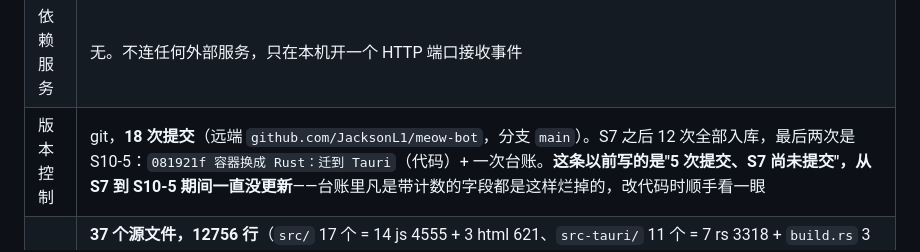
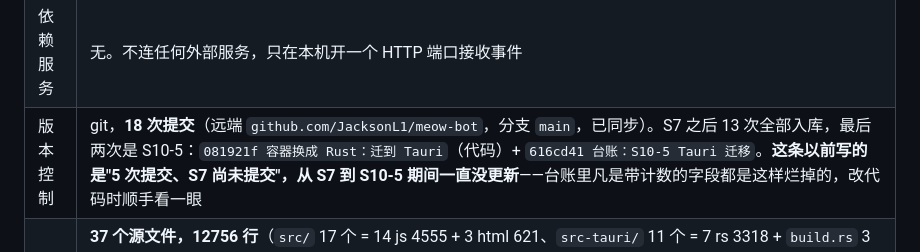
Before and after one commit to JacksonL1/meow-bot, a Markdown page: docs/ledger/PROJECT.md, the part around the change. GitHub-like rendering.

Commit message:
台账：提交计数与远端同步状态改成实测值

```diff
--- a/docs/ledger/PROJECT.md
+++ b/docs/ledger/PROJECT.md
@@ -12,7 +12,7 @@
 | 端口 | **固定 23333**（与主仓库一致），只绑 `127.0.0.1`。为什么不能随机：权限 HTTP hook 的 url 是安装时写死进 `settings.json` 的，端口漂移就等于 hook 指向死端口。被占用时退回随机端口并显式 warn，但必须重跑 `install:hooks` |
 | 端点文件 | `%APPDATA%\clawd-starter\clawd-starter.port`，内容 `{port, token}`，权限 0600 |
 | 依赖服务 | 无。不连任何外部服务，只在本机开一个 HTTP 端口接收事件 |
-| 版本控制 | git，**18 次提交**（远端 `github.com/JacksonL1/meow-bot`，分支 `main`）。S7 之后 12 次全部入库，最后两次是 S10-5：`081921f 容器换成 Rust：迁到 Tauri`（代码）+ 一次台账。**这条以前写的是"5 次提交、S7 尚未提交"，从 S7 到 S10-5 期间一直没更新**——台账里凡是带计数的字段都是这样烂掉的，改代码时顺手看一眼 |
+| 版本控制 | git，**18 次提交**（远端 `github.com/JacksonL1/meow-bot`，分支 `main`，已同步）。S7 之后 13 次全部入库，最后两次是 S10-5：`081921f 容器换成 Rust：迁到 Tauri`（代码）+ `616cd41 台账：S10-5 Tauri 迁移`。**这条以前写的是"5 次提交、S7 尚未提交"，从 S7 到 S10-5 期间一直没更新**——台账里凡是带计数的字段都是这样烂掉的，改代码时顺手看一眼 |
 | 体积 | **37 个源文件，12756 行**（`src/` 17 个 = 14 js 4555 + 3 html 621、`src-tauri/` 11 个 = 7 rs 3318 + `build.rs` 3 + 2 json 34、`hooks/` 2 个 645、`scripts/` 7 个 3580；`Cargo.lock` 4445 行是生成物不计），另有 `themes/` 下 22 个 SVG 资产。**2026-11-02 10:30 实测**。这条被改了七次，七次里六次不是代码变了、是**数法**变了（漏 html、漏 `src-tauri`、把 JSON 不算源文件、生成物混进来）。写体积时必须**连文件数、口径、实测时间一起写**，只写总数没法被复查 |
 
 ## 它解决什么问题
```
